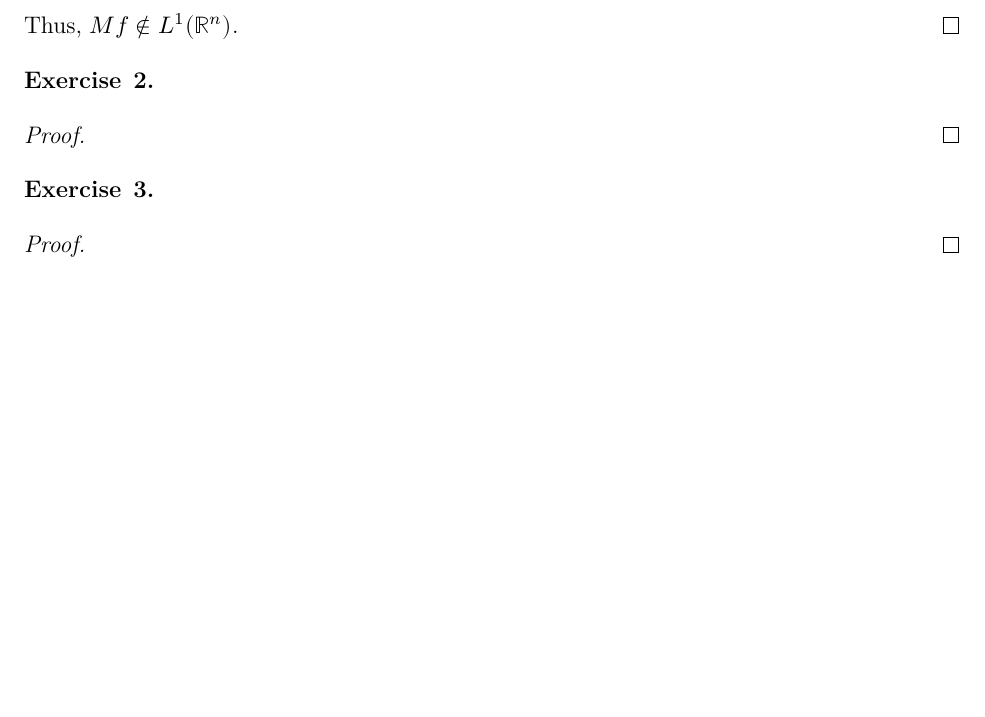
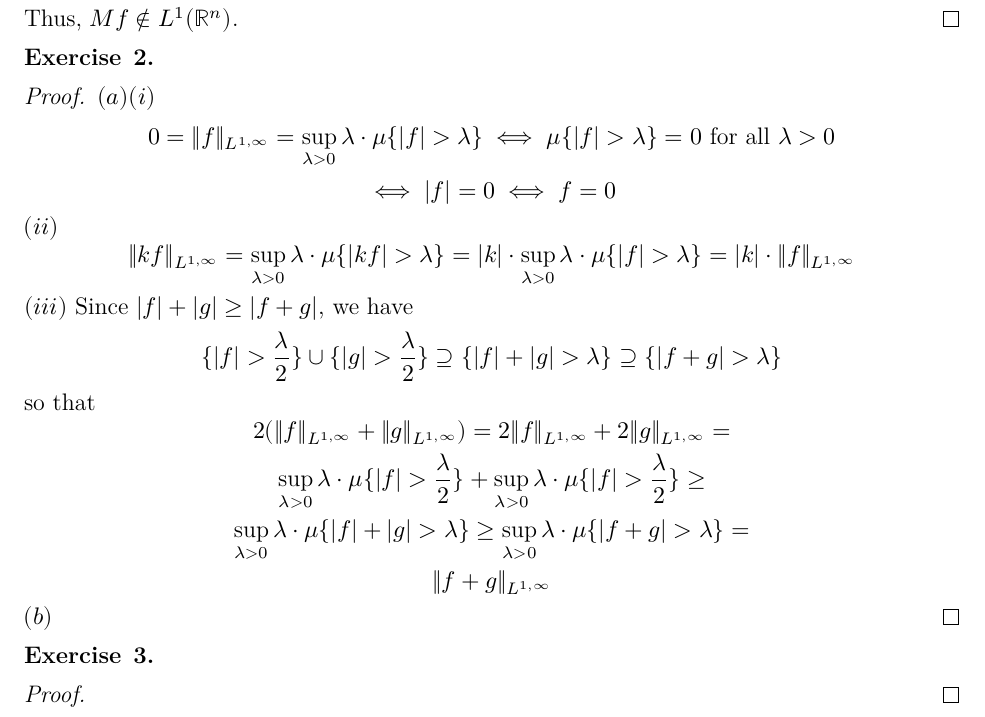
Before and after one commit to dansok/Mathematics, a LaTeX problem sheet (harmonic-analysis/hw3/hw3.tex): part of the page, cut so that both start at the same text, the shorter picture padded with empty space. Compiled offline with XeLaTeX.

Commit message:
Saving progress

```diff
--- a/harmonic-analysis/hw3/hw3.tex
+++ b/harmonic-analysis/hw3/hw3.tex
@@ -50,6 +50,17 @@
 \end{exercise}
 
 \begin{proof}
+  $(a) (i)$
+  $$0 = \|f\|_{L^{1, \infty}} = \sup_{\lambda > 0} \lambda \cdot \mu \{|f| > \lambda\} \iff \mu \{|f| > \lambda\} = 0 \text{ for all } \lambda > 0$$ $$\iff |f| = 0 \iff f = 0$$
+  $(ii)$
+  $$\|kf\|_{L^{1, \infty}} = \sup_{\lambda > 0} \lambda \cdot \mu \{|kf| > \lambda\} = |k| \cdot \sup_{\lambda > 0} \lambda \cdot \mu \{|f| > \lambda\} = |k| \cdot \|f\|_{L^{1, \infty}}$$
+  $(iii)$ Since $|f| + |g| \ge |f + g|$, we have
+  $$\{|f| > \dfrac{\lambda}{2}\} \cup \{|g| > \dfrac{\lambda}{2}\} \supseteq \{|f| + |g| > \lambda\} \supseteq \{|f+g| > \lambda\}$$
+  so that
+  $$2(\|f\|_{L^{1, \infty}} + \|g\|_{L^{1, \infty}}) = 2\|f\|_{L^{1, \infty}} + 2\|g\|_{L^{1, \infty}} =$$ $$\sup_{\lambda > 0} \lambda \cdot \mu \{|f| > \dfrac{\lambda}{2}\} + \sup_{\lambda > 0} \lambda \cdot \mu \{|f| > \dfrac{\lambda}{2}\} \ge$$
+  $$\sup_{\lambda > 0} \lambda \cdot \mu \{|f| + |g| > \lambda\} \ge \sup_{\lambda > 0} \lambda \cdot \mu \{|f + g| > \lambda\} =$$
+  $$\|f + g\|_{L^{1, \infty}}$$
+  $(b)$
 \end{proof}
 
 \begin{exercise}{3}
```
Also changed, not shown: harmonic-analysis/hw3/hw3.pdf, 3 other files.
